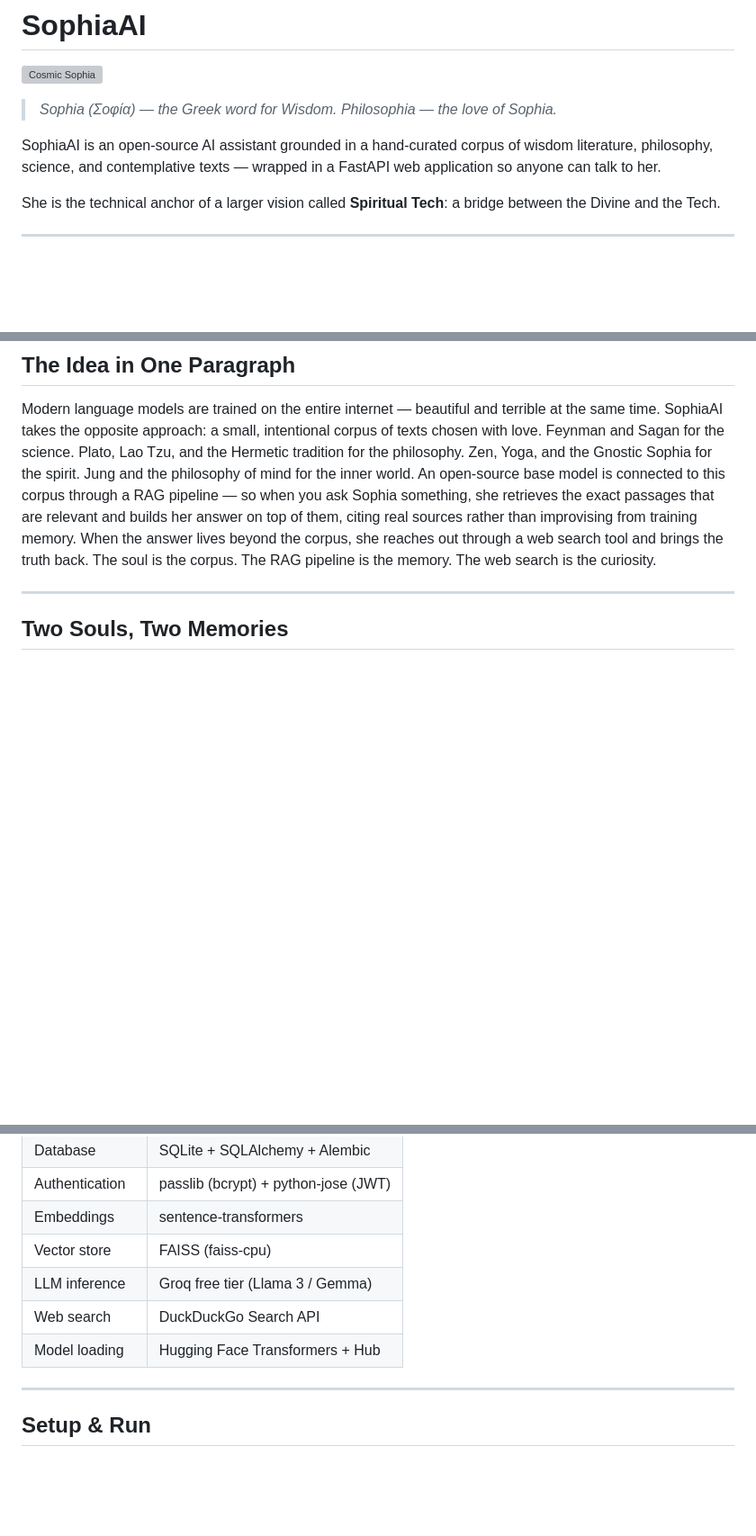
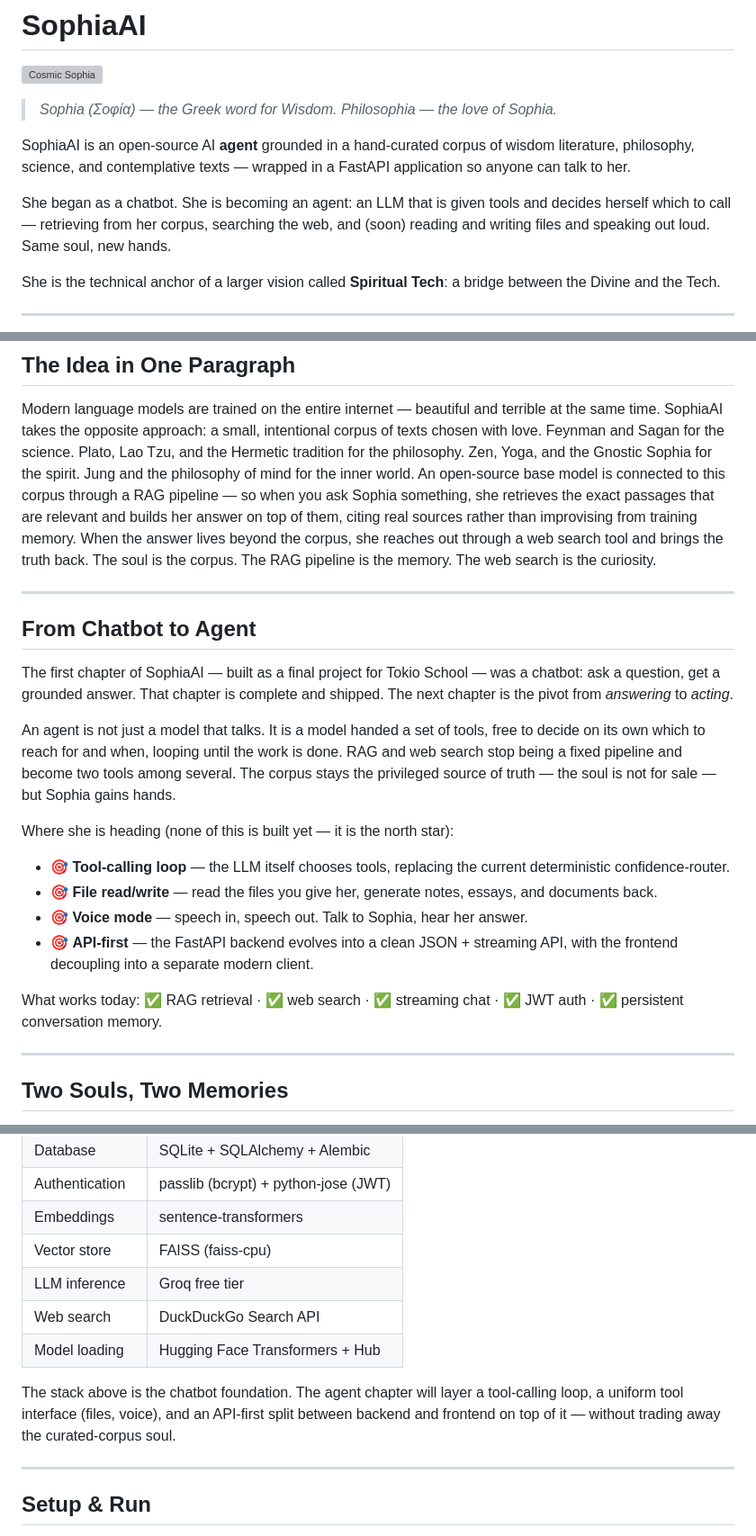
Before and after one commit to SpiritualTech33/SophiaAI, a Markdown page: README.md, 3 parts joined by grey strips. Shown at 90% size. Drawn GitHub-style; blank space fills up the shorter version; grey boxes are pictures that could not be loaded.

Commit message:
SophiaAI Alfa

```diff
--- a/README.md
+++ b/README.md
@@ -5,7 +5,9 @@
 > *Sophia (Σοφία) — the Greek word for Wisdom.*
 > *Philosophia — the love of Sophia.*
 
-SophiaAI is an open-source AI assistant grounded in a hand-curated corpus of wisdom literature, philosophy, science, and contemplative texts — wrapped in a FastAPI web application so anyone can talk to her.
+SophiaAI is an open-source AI **agent** grounded in a hand-curated corpus of wisdom literature, philosophy, science, and contemplative texts — wrapped in a FastAPI application so anyone can talk to her.
+
+She began as a chatbot. She is becoming an agent: an LLM that is given tools and decides herself which to call — retrieving from her corpus, searching the web, and (soon) reading and writing files and speaking out loud. Same soul, new hands.
 
 She is the technical anchor of a larger vision called **Spiritual Tech**: a bridge between the Divine and the Tech.
 
@@ -14,6 +16,23 @@ She is the technical anchor of a larger vision called **Spiritual Tech**: a brid
 ## The Idea in One Paragraph
 
 Modern language models are trained on the entire internet — beautiful and terrible at the same time. SophiaAI takes the opposite approach: a small, intentional corpus of texts chosen with love. Feynman and Sagan for the science. Plato, Lao Tzu, and the Hermetic tradition for the philosophy. Zen, Yoga, and the Gnostic Sophia for the spirit. Jung and the philosophy of mind for the inner world. An open-source base model is connected to this corpus through a RAG pipeline — so when you ask Sophia something, she retrieves the exact passages that are relevant and builds her answer on top of them, citing real sources rather than improvising from training memory. When the answer lives beyond the corpus, she reaches out through a web search tool and brings the truth back. The soul is the corpus. The RAG pipeline is the memory. The web search is the curiosity.
+
+---
+
+## From Chatbot to Agent
+
+The first chapter of SophiaAI — built as a final project for Tokio School — was a chatbot: ask a question, get a grounded answer. That chapter is complete and shipped. The next chapter is the pivot from *answering* to *acting*.
+
+An agent is not just a model that talks. It is a model handed a set of tools, free to decide on its own which to reach for and when, looping until the work is done. RAG and web search stop being a fixed pipeline and become two tools among several. The corpus stays the privileged source of truth — the soul is not for sale — but Sophia gains hands.
+
+Where she is heading (none of this is built yet — it is the north star):
+
+- 🎯 **Tool-calling loop** — the LLM itself chooses tools, replacing the current deterministic confidence-router.
+- 🎯 **File read/write** — read the files you give her, generate notes, essays, and documents back.
+- 🎯 **Voice mode** — speech in, speech out. Talk to Sophia, hear her answer.
+- 🎯 **API-first** — the FastAPI backend evolves into a clean JSON + streaming API, with the frontend decoupling into a separate modern client.
+
+What works today: ✅ RAG retrieval · ✅ web search · ✅ streaming chat · ✅ JWT auth · ✅ persistent conversation memory.
 
 ---
 
@@ -40,9 +59,11 @@ A relational SQLite database that stores user accounts, conversations, and the h
 | Authentication | passlib (bcrypt) + python-jose (JWT) |
 | Embeddings | sentence-transformers |
 | Vector store | FAISS (faiss-cpu) |
-| LLM inference | Groq free tier (Llama 3 / Gemma) |
+| LLM inference | Groq free tier |
 | Web search | DuckDuckGo Search API |
 | Model loading | Hugging Face Transformers + Hub |
+
+The stack above is the chatbot foundation. The agent chapter will layer a tool-calling loop, a uniform tool interface (files, voice), and an API-first split between backend and frontend on top of it — without trading away the curated-corpus soul.
 
 ---
 
```
Also changed, not shown: other parts of README.md (+1 -1 lines), CLAUDE.md (+57 -23 lines).
